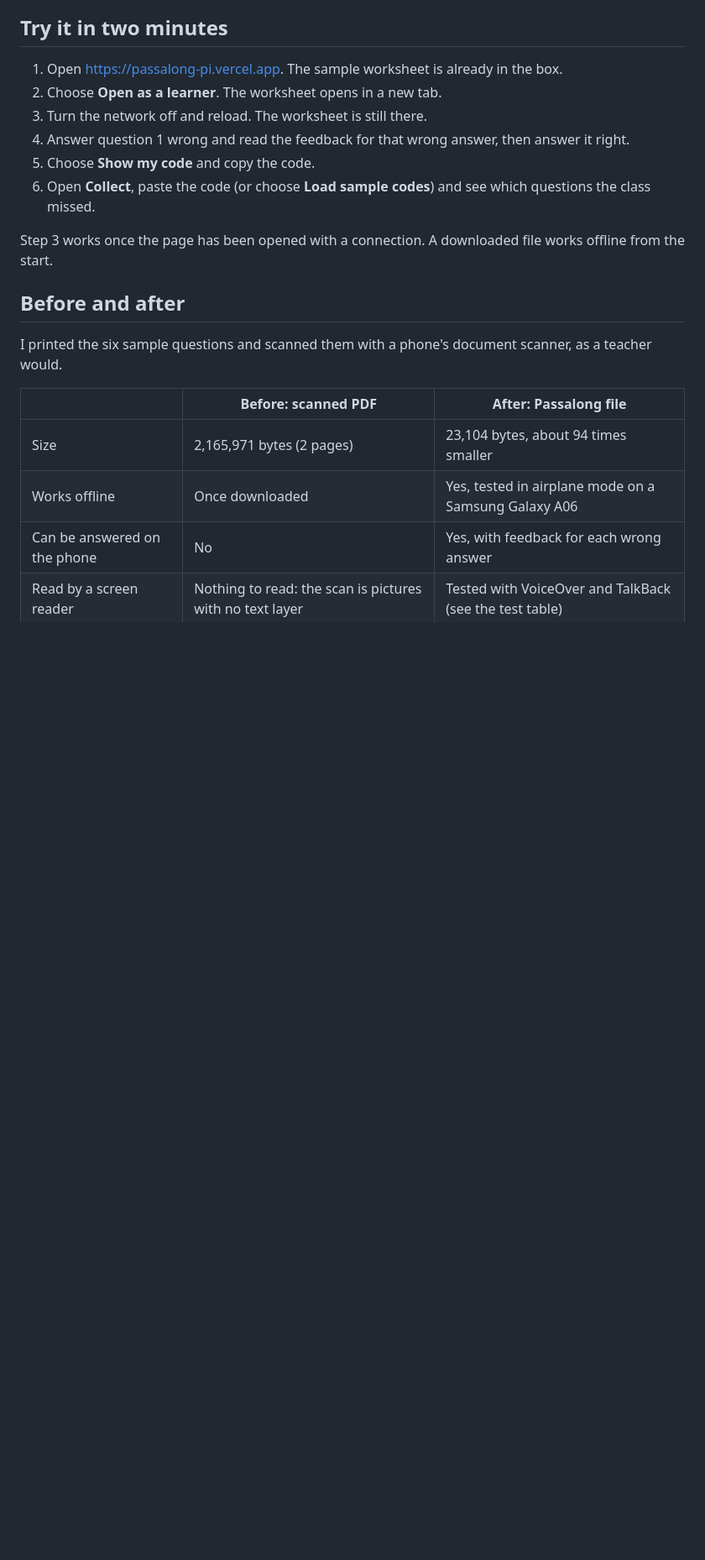
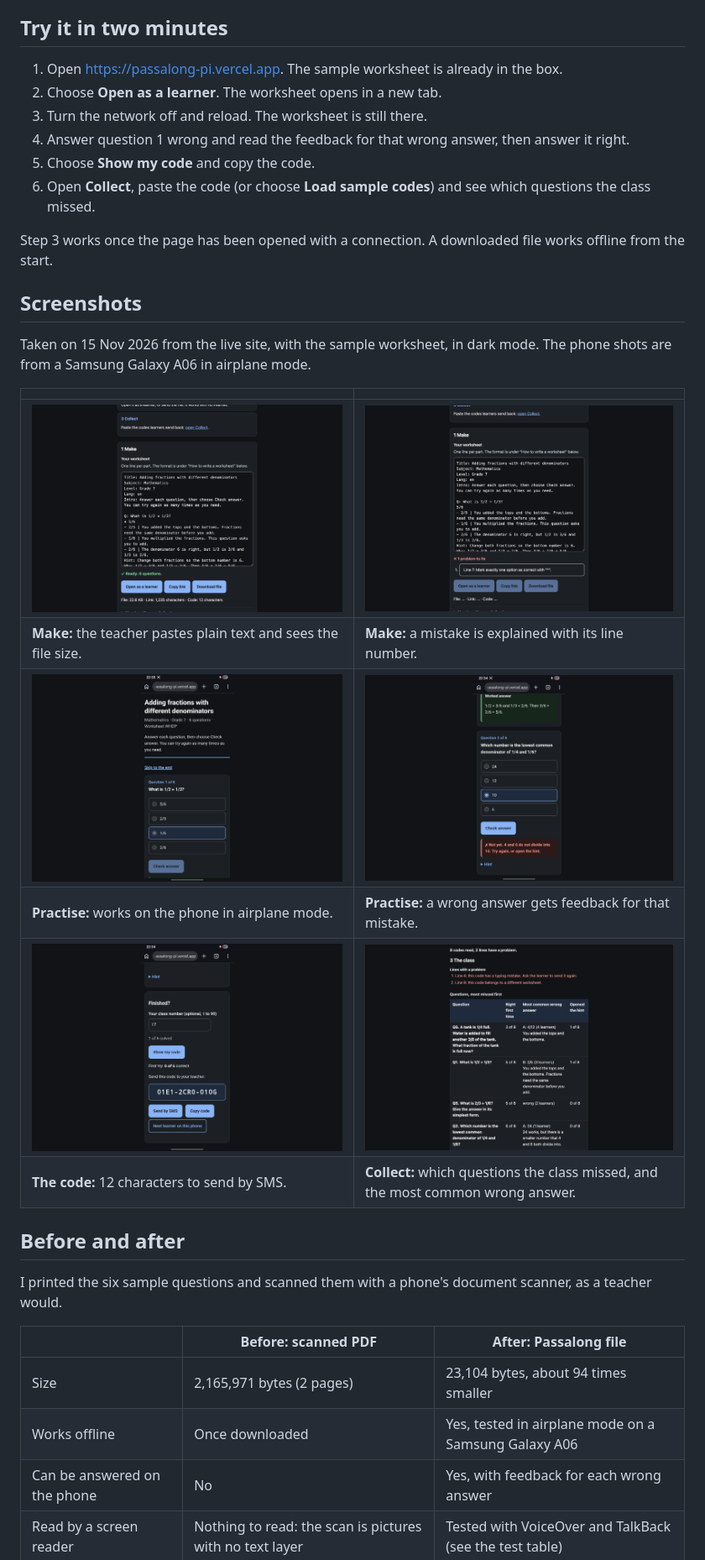
Before and after one commit to youneedgreg/Passalong, a Markdown page: README.md, the part around one of its changes. Shown at 84% size. Drawn GitHub-style; pictures changed too: docs/screenshots/1-make.png (added), docs/screenshots/2-problem.png (added), docs/screenshots/3-airplane.png (added); blank space fills up the shorter version.

Commit message:
docs(readme): add screenshots of make, practise and collect

```diff
--- a/README.md
+++ b/README.md
@@ -24,6 +24,19 @@ A teacher pastes a worksheet as plain text. Passalong turns it into one small fi
 6. Open **Collect**, paste the code (or choose **Load sample codes**) and see which questions the class missed.
 
 Step 3 works once the page has been opened with a connection. A downloaded file works offline from the start.
+
+## Screenshots
+
+Taken on 15 Nov 2026 from the live site, with the sample worksheet, in dark mode. The phone shots are from a Samsung Galaxy A06 in airplane mode.
+
+| | |
+| --- | --- |
+| ![Make: the sample worksheet in the box, "Ready: 6 questions.", the buttons Open as a learner, Copy link and Download file, and the size line "File: 22.6 KB · Link: 1,235 characters · Code: 12 characters".](docs/screenshots/1-make.png) | ![Make with the star removed from line 7: "1 problem to fix. Line 7: Mark exactly one option as correct with *." The buttons are turned off until it is fixed.](docs/screenshots/2-problem.png) |
+| **Make:** the teacher pastes plain text and sees the file size. | **Make:** a mistake is explained with its line number. |
+| ![Practise on the phone in airplane mode: the worksheet title and Question 1, What is 1/2 + 1/3?, with four options.](docs/screenshots/3-airplane.png) | ![Question 2 answered wrong with 10: "Not yet. 4 and 6 do not divide into 10. Try again, or open the hint."](docs/screenshots/4-feedback.png) |
+| **Practise:** works on the phone in airplane mode. | **Practise:** a wrong answer gets feedback for that mistake. |
+| ![The end of the worksheet: class number 17 and the code 01E1-2CR0-010G, with Send by SMS, Copy code and Next learner on this phone.](docs/screenshots/5-code.png) | ![Collect after loading the sample codes: 8 codes read, two lines flagged, and the questions most missed first, led by Q6 with 3 of 8 right and the most common wrong answer A: 4/12.](docs/screenshots/6-collect.png) |
+| **The code:** 12 characters to send by SMS. | **Collect:** which questions the class missed, and the most common wrong answer. |
 
 ## Before and after
 
```
Also changed, not shown: other parts of README.md (+1 -0 lines).
